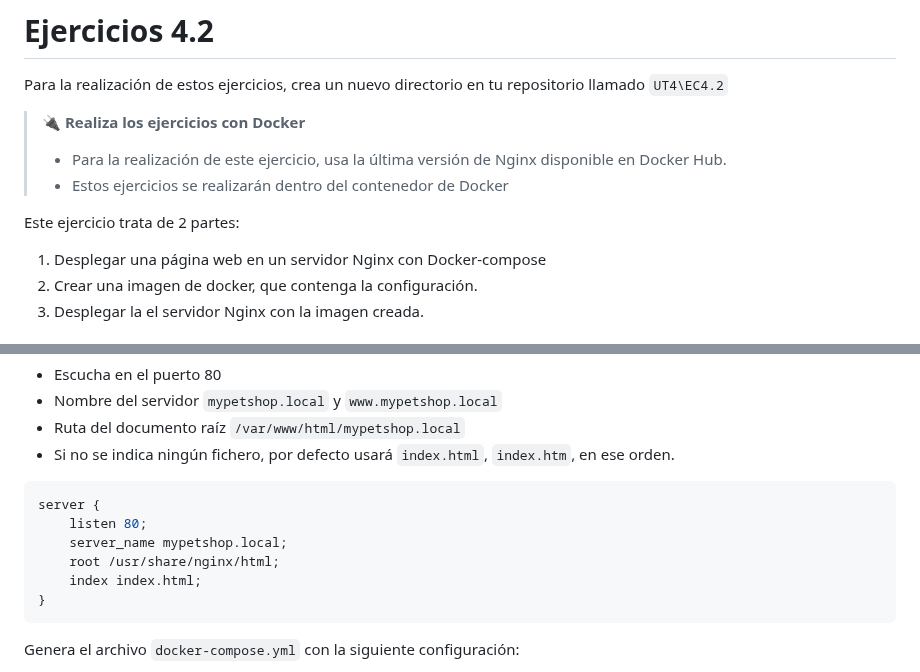
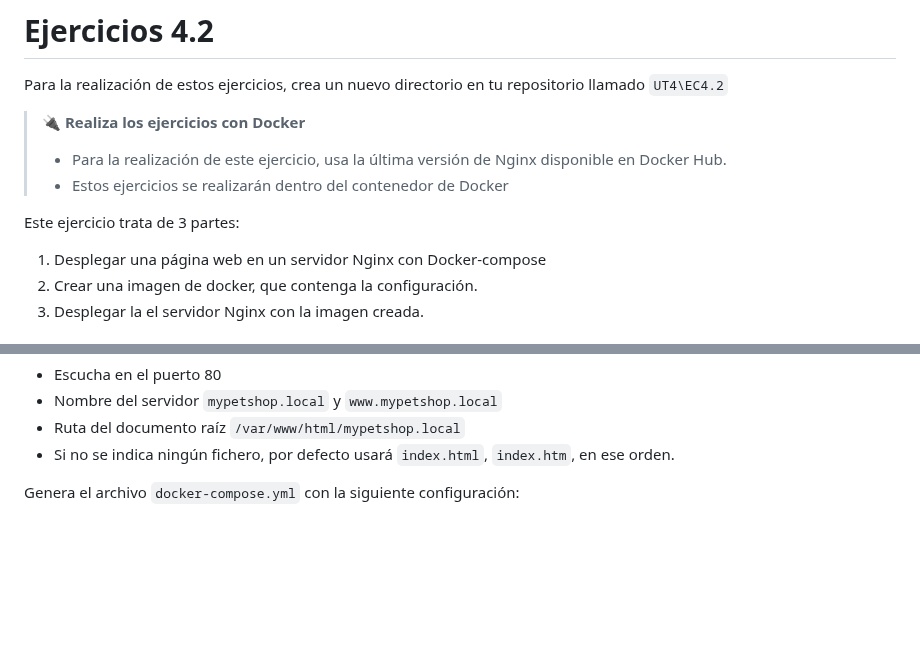
Before and after one commit to jssfpciclos/DAW_daweb, a Markdown page: UT4/EC/EC4.2_ejercicios.md, 2 parts joined by grey strips. Drawn GitHub-style; blank space fills up the shorter version.

Commit message:
Update ejercicio 4.2

````diff
--- a/UT4/EC/EC4.2_ejercicios.md
+++ b/UT4/EC/EC4.2_ejercicios.md
@@ -6,7 +6,7 @@ Para la realización de estos ejercicios, crea un nuevo directorio en tu reposit
 > - Para la realización de este ejercicio, usa la última versión de Nginx disponible en Docker Hub.
 > - Estos ejercicios se realizarán dentro del contenedor de Docker
 
-Este ejercicio trata de 2 partes:
+Este ejercicio trata de 3 partes:
 
 1. Desplegar una página web en un servidor Nginx con Docker-compose
 2. Crear una imagen de docker, que contenga la configuración.
@@ -41,15 +41,6 @@ Configura el archivo `mypetshop.conf` para crear con la siguiente configuración
 - Nombre del servidor `mypetshop.local` y `www.mypetshop.local`
 - Ruta del documento raíz `/var/www/html/mypetshop.local`
 - Si no se indica ningún fichero, por defecto usará `index.html`, `index.htm`, en ese orden.
-
-```nginx
-server {
-    listen 80;
-    server_name mypetshop.local;
-    root /usr/share/nginx/html;
-    index index.html;
-}
-```
 
 Genera el archivo `docker-compose.yml` con la siguiente configuración:
 
````
